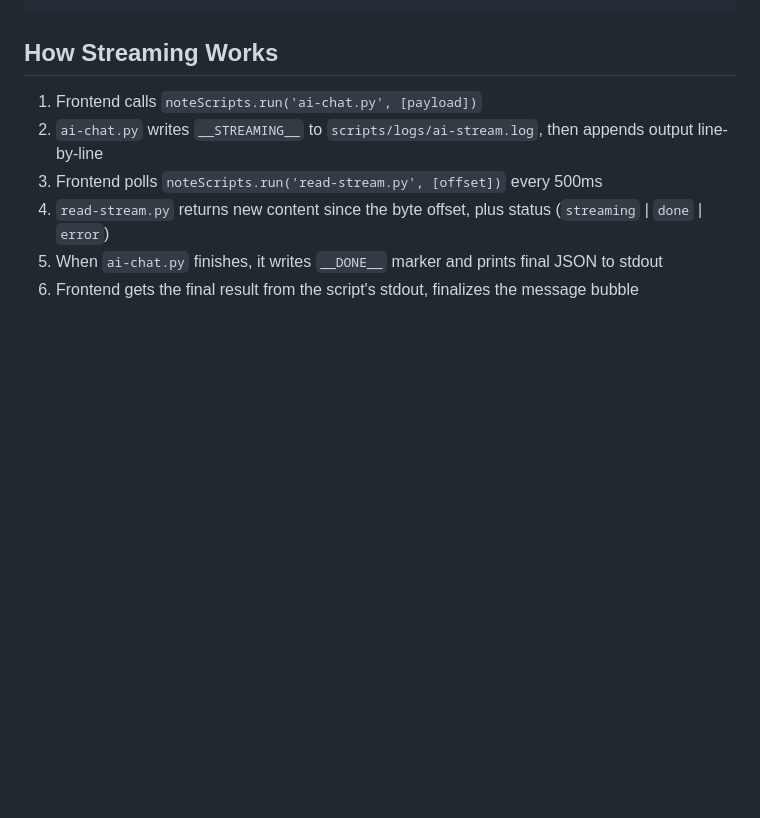
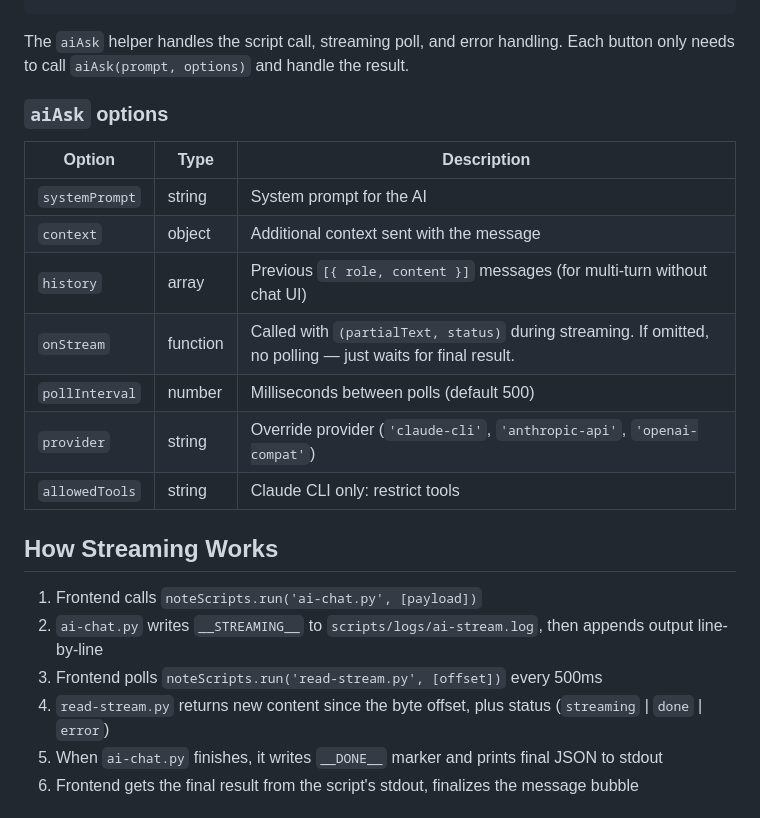
Before and after one commit to nordlenord/hs-update-model-list, a Markdown page: component-templates/ai-chat/INSTRUCTIONS.md, the part around one of its changes. Drawn GitHub-style; blank space fills up the shorter version.

```diff
--- a/component-templates/ai-chat/INSTRUCTIONS.md
+++ b/component-templates/ai-chat/INSTRUCTIONS.md
@@ -200,3 +271,17 @@ const chat = new NoteChat('#chatPanel', {
+The `aiAsk` helper handles the script call, streaming poll, and error handling. Each button only needs to call `aiAsk(prompt, options)` and handle the result.
+
+### `aiAsk` options
+
+| Option | Type | Description |
+|--------|------|-------------|
+| `systemPrompt` | string | System prompt for the AI |
+| `context` | object | Additional context sent with the message |
+| `history` | array | Previous `[{ role, content }]` messages (for multi-turn without chat UI) |
+| `onStream` | function | Called with `(partialText, status)` during streaming. If omitted, no polling — just waits for final result. |
+| `pollInterval` | number | Milliseconds between polls (default 500) |
+| `provider` | string | Override provider (`'claude-cli'`, `'anthropic-api'`, `'openai-compat'`) |
+| `allowedTools` | string | Claude CLI only: restrict tools |
+
 ## How Streaming Works
 
 1. Frontend calls `noteScripts.run('ai-chat.py', [payload])`
```
Also changed, not shown: other parts of component-templates/ai-chat/INSTRUCTIONS.md (+71 -0 lines).
